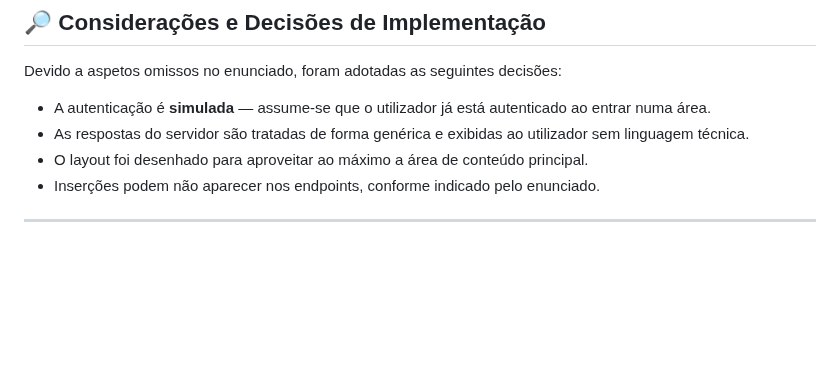
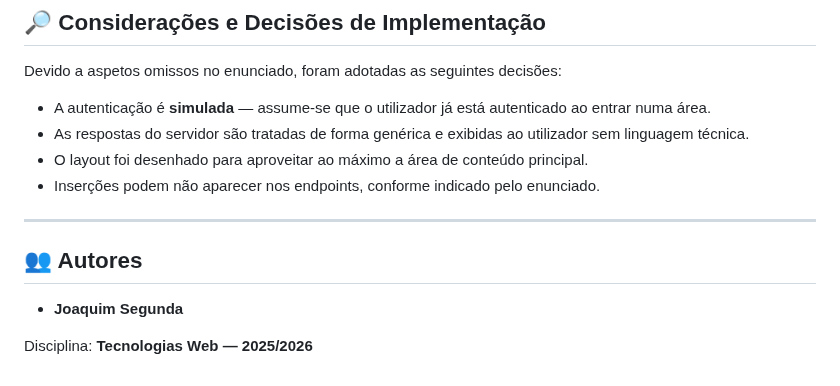
Before and after one commit to JoSegunda/Save_Food, a Markdown page: README.md, the part around the change. GitHub-like rendering; blank space fills up the shorter version.

```diff
--- a/README.md
+++ b/README.md
@@ -117,3 +117,9 @@ Devido a aspetos omissos no enunciado, foram adotadas as seguintes decisões:
 - Inserções podem não aparecer nos endpoints, conforme indicado pelo enunciado.
 
 ---
+
+## 👥 Autores
+
+- **Joaquim Segunda**
+
+Disciplina: **Tecnologias Web — 2025/2026**
```
